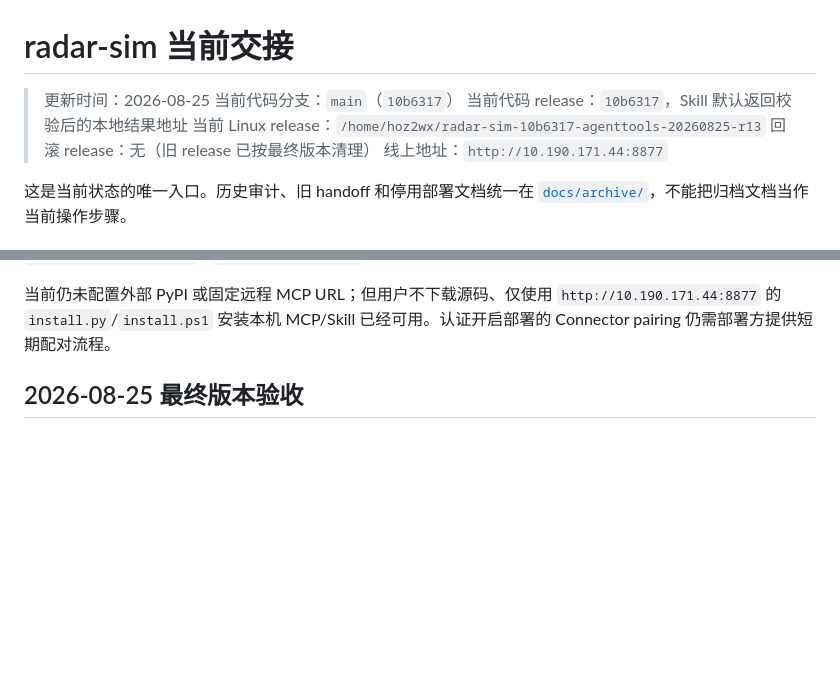
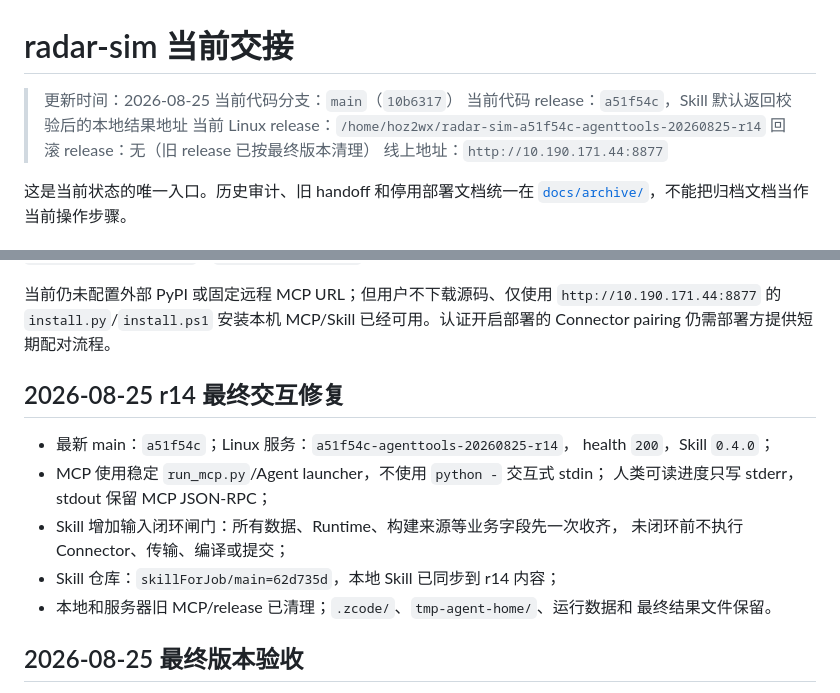
Before and after one commit to Bobs1121/radar-sim, a Markdown page: HANDOFF.md, 2 parts joined by grey strips. GitHub-like rendering; blank space fills up the shorter version.

Commit message:
docs: record r14 launcher and input gate

```diff
--- a/HANDOFF.md
+++ b/HANDOFF.md
@@ -2,8 +2,8 @@
 
 > 更新时间：2026-08-25
 > 当前代码分支：`main`（`10b6317`）
-> 当前代码 release：`10b6317`，Skill 默认返回校验后的本地结果地址
-> 当前 Linux release：`/home/hoz2wx/radar-sim-10b6317-agenttools-20260825-r13`
+> 当前代码 release：`a51f54c`，Skill 默认返回校验后的本地结果地址
+> 当前 Linux release：`/home/hoz2wx/radar-sim-a51f54c-agenttools-20260825-r14`
 > 回滚 release：无（旧 release 已按最终版本清理）
 > 线上地址：`http://10.190.171.44:8877`
 
@@ -134,6 +134,18 @@ Windows 黑盒验收已通过：从线上地址下载并校验 Bundle；隔离
 
 当前仍未配置外部 PyPI 或固定远程 MCP URL；但用户不下载源码、仅使用 `http://10.190.171.44:8877` 的 `install.py`/`install.ps1` 安装本机 MCP/Skill 已经可用。认证开启部署的 Connector pairing 仍需部署方提供短期配对流程。
 
+## 2026-08-25 r14 最终交互修复
+
+- 最新 main：`a51f54c`；Linux 服务：`a51f54c-agenttools-20260825-r14`，
+  health `200`，Skill `0.4.0`；
+- MCP 使用稳定 `run_mcp.py`/Agent launcher，不使用 `python -` 交互式 stdin；
+  人类可读进度只写 stderr，stdout 保留 MCP JSON-RPC；
+- Skill 增加输入闭环闸门：所有数据、Runtime、构建来源等业务字段先一次收齐，
+  未闭环前不执行 Connector、传输、编译或提交；
+- Skill 仓库：`skillForJob/main=62d735d`，本地 Skill 已同步到 r14 内容；
+- 本地和服务器旧 MCP/release 已清理；`.zcode/`、`tmp-agent-home/`、运行数据和
+  最终结果文件保留。
+
 ## 2026-08-25 最终版本验收
 
 - 远端 `main` 已快进到 `10b6317`；Skill 独立仓 `skillForJob/main` 已发布
```
